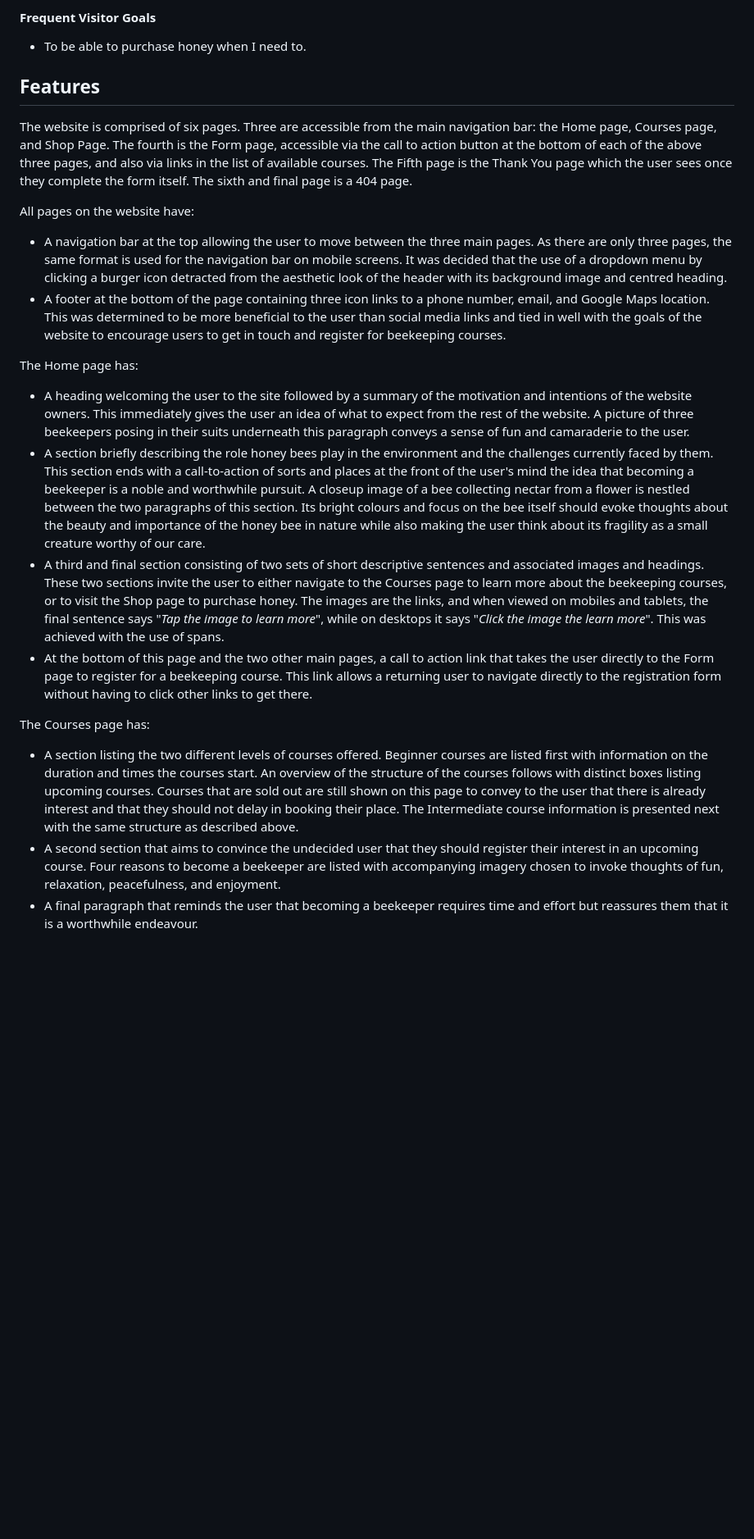
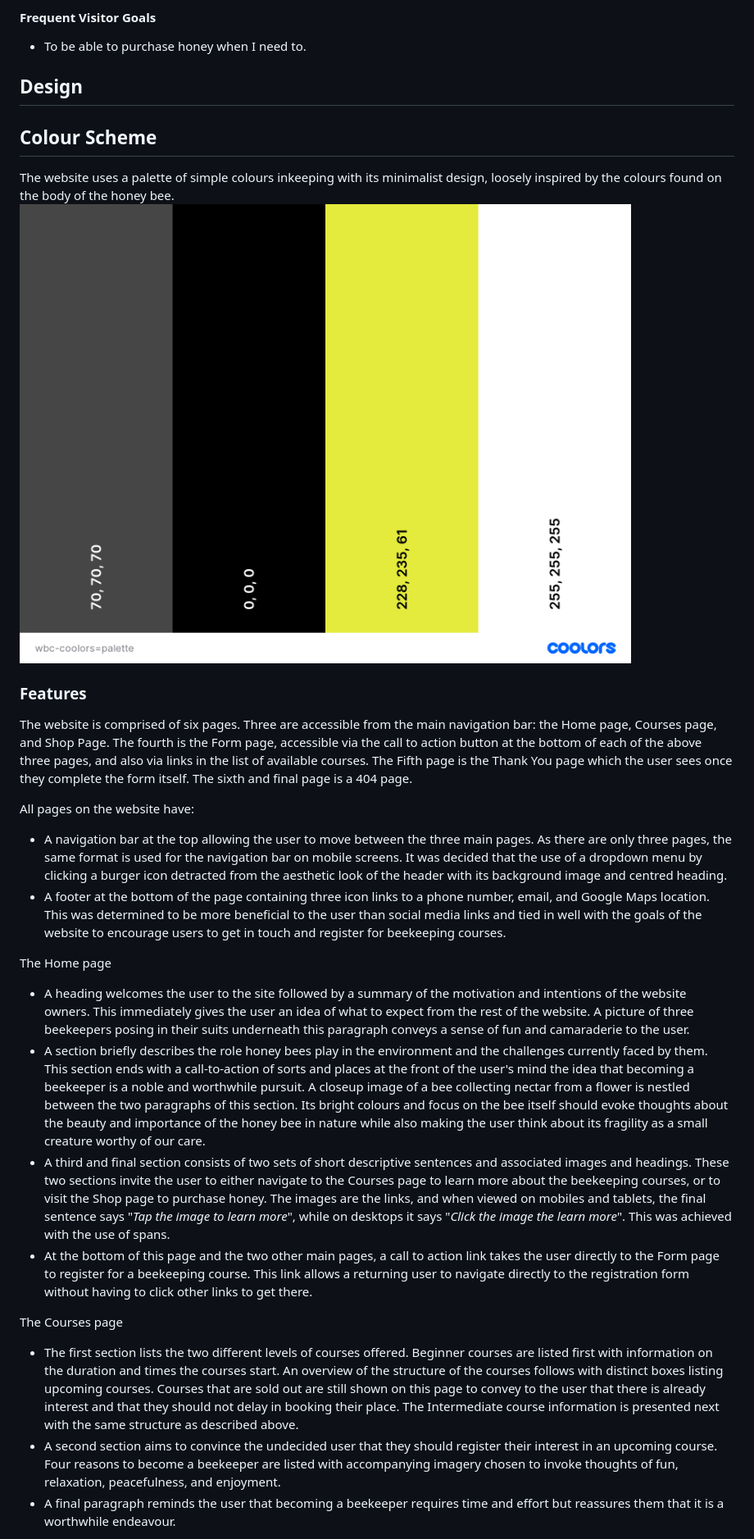
Before and after one commit to simonhw/beekeeping, a Markdown page: README.md, the part around the change printed below. Shown: that part at 82% size. Drawn GitHub-style; pictures changed too: assets/images/readme/wbc-coolors-palette.png (added); blank space fills up the shorter version.

Commit message:
Doc: Add Colour Scheme section

```diff
--- a/README.md
+++ b/README.md
@@ -41,22 +41,26 @@ West Cork Beekeeping is a site that promotes interest in beekeeping in the West
 #### Frequent Visitor Goals
 * To be able to purchase honey when I need to.
 
-## Features
+## Design
+## Colour Scheme
+The website uses a palette of simple colours inkeeping with its minimalist design, loosely inspired by the colours found on the body of the honey bee.
+![Coolors Palette](assets/images/readme/wbc-coolors-palette.png)
 
+### Features
 The website is comprised of six pages. Three are accessible from the main navigation bar: the Home page, Courses page, and Shop Page. The fourth is the Form page, accessible via the call to action button at the bottom of each of the above three pages, and also via links in the list of available courses. The Fifth page is the Thank You page which the user sees once they complete the form itself. The sixth and final page is a 404 page.
 
 All pages on the website have:
 - A navigation bar at the top allowing the user to move between the three main pages. As there are only three pages, the same format is used for the navigation bar on mobile screens. It was decided that the use of a dropdown menu by clicking a burger icon detracted from the aesthetic look of the header with its background image and centred heading.
 - A footer at the bottom of the page containing three icon links to a phone number, email, and Google Maps location. This was determined to be more beneficial to the user than social media links and tied in well with the goals of the website to encourage users to get in touch and register for beekeeping courses.
 
-The Home page has:
-- A heading welcoming the user to the site followed by a summary of the motivation and intentions of the website owners. This immediately gives the user an idea of what to expect from the rest of the website. A picture of three beekeepers posing in their suits underneath this paragraph conveys a sense of fun and camaraderie to the user.
-- A section briefly describing the role honey bees play in the environment and the challenges currently faced by them. This section ends with a call-to-action of sorts and places at the front of the user's mind the idea that becoming a beekeeper is a noble and worthwhile pursuit. A closeup image of a bee collecting nectar from a flower is nestled between the two paragraphs of this section. Its bright colours and focus on the bee itself should evoke thoughts about the beauty and importance of the honey bee in nature while also making the user think about its fragility as a small creature worthy of our care.
-- A third and final section consisting of two sets of short descriptive sentences and associated images and headings. These two sections invite the user to either navigate to the Courses page to learn more about the beekeeping courses, or to visit the Shop page to purchase honey. The images are the links, and when viewed on mobiles and tablets, the final sentence says "*Tap the image to learn more*", while on desktops it says "*Click the image the learn more*". This was achieved with the use of spans.
-- At the bottom of this page and the two other main pages, a call to action link that takes the user directly to the Form page to register for a beekeeping course. This link allows a returning user to navigate directly to the registration form without having to click other links to get there.
+The Home page
+- A heading welcomes the user to the site followed by a summary of the motivation and intentions of the website owners. This immediately gives the user an idea of what to expect from the rest of the website. A picture of three beekeepers posing in their suits underneath this paragraph conveys a sense of fun and camaraderie to the user.
+- A section briefly describes the role honey bees play in the environment and the challenges currently faced by them. This section ends with a call-to-action of sorts and places at the front of the user's mind the idea that becoming a beekeeper is a noble and worthwhile pursuit. A closeup image of a bee collecting nectar from a flower is nestled between the two paragraphs of this section. Its bright colours and focus on the bee itself should evoke thoughts about the beauty and importance of the honey bee in nature while also making the user think about its fragility as a small creature worthy of our care.
+- A third and final section consists of two sets of short descriptive sentences and associated images and headings. These two sections invite the user to either navigate to the Courses page to learn more about the beekeeping courses, or to visit the Shop page to purchase honey. The images are the links, and when viewed on mobiles and tablets, the final sentence says "*Tap the image to learn more*", while on desktops it says "*Click the image the learn more*". This was achieved with the use of spans.
+- At the bottom of this page and the two other main pages, a call to action link takes the user directly to the Form page to register for a beekeeping course. This link allows a returning user to navigate directly to the registration form without having to click other links to get there.
 
-The Courses page has:
-- A section listing the two different levels of courses offered. Beginner courses are listed first with information on the duration and times the courses start. An overview of the structure of the courses follows with distinct boxes listing upcoming courses. Courses that are sold out are still shown on this page to convey to the user that there is already interest and that they should not delay in booking their place. The Intermediate course information is presented next with the same structure as described above.
-- A second section that aims to convince the undecided user that they should register their interest in an upcoming course. Four reasons to become a beekeeper are listed with accompanying imagery chosen to invoke thoughts of fun, relaxation, peacefulness, and enjoyment.
-- A final paragraph that reminds the user that becoming a beekeeper requires time and effort but reassures them that it is a worthwhile endeavour.
+The Courses page
+- The first section lists the two different levels of courses offered. Beginner courses are listed first with information on the duration and times the courses start. An overview of the structure of the courses follows with distinct boxes listing upcoming courses. Courses that are sold out are still shown on this page to convey to the user that there is already interest and that they should not delay in booking their place. The Intermediate course information is presented next with the same structure as described above.
+- A second section aims to convince the undecided user that they should register their interest in an upcoming course. Four reasons to become a beekeeper are listed with accompanying imagery chosen to invoke thoughts of fun, relaxation, peacefulness, and enjoyment.
+- A final paragraph reminds the user that becoming a beekeeper requires time and effort but reassures them that it is a worthwhile endeavour.
 
```
Also changed, not shown: other parts of README.md (+9 -9 lines).
